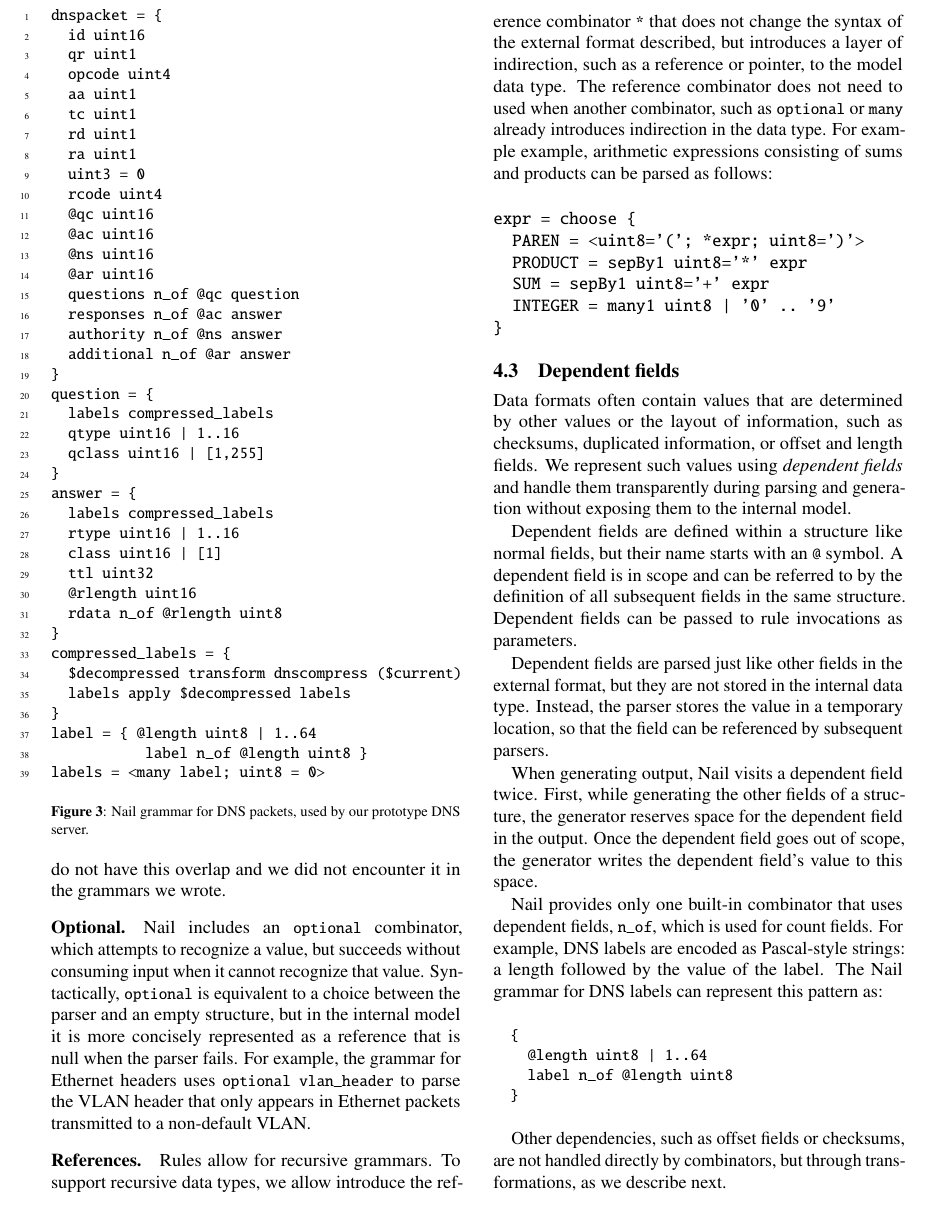
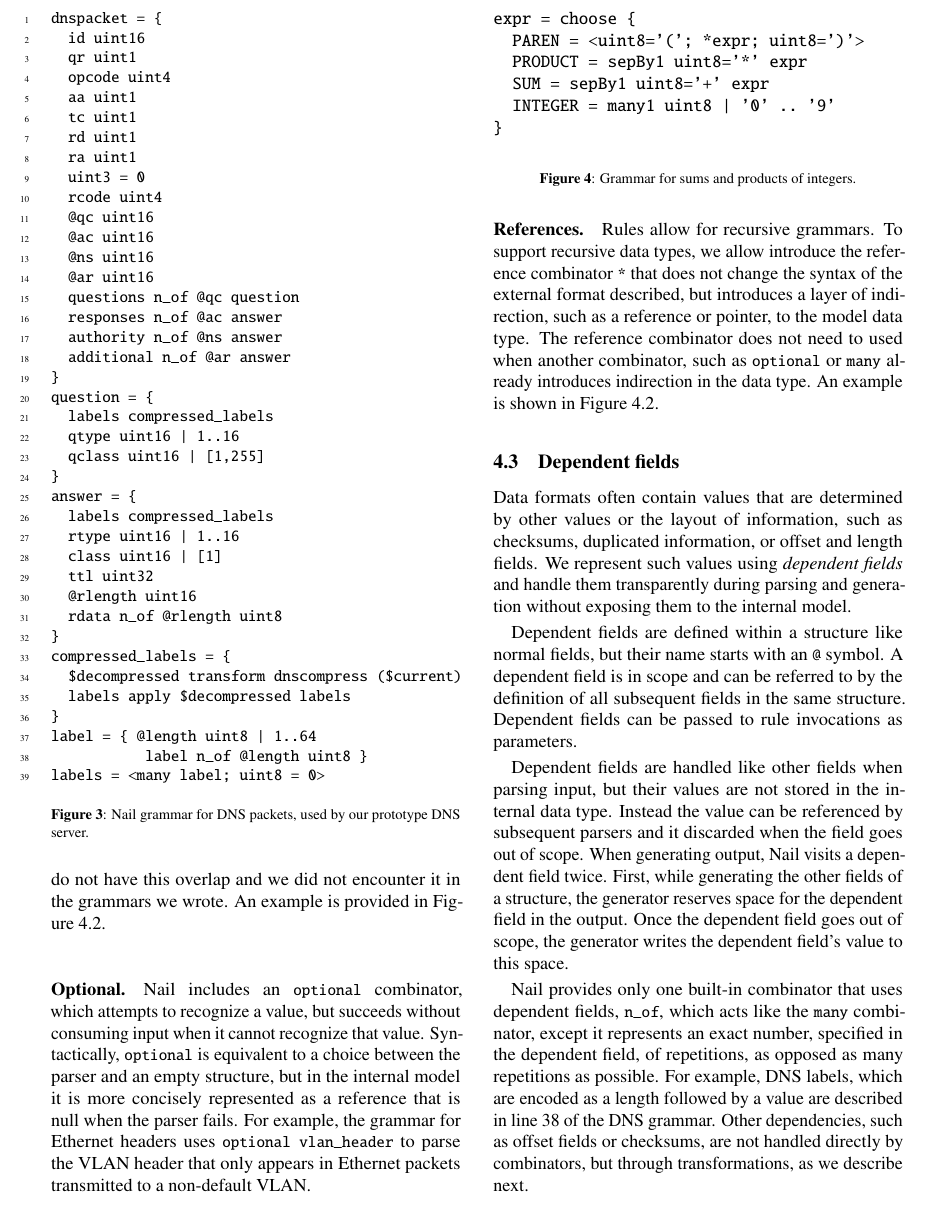
Before and after one commit to jbangert/nail, a LaTeX paper (paper/osdi14/main.tex, which reads paper/osdi14/design.tex): part of page 7 of 14, cut so that both start at the same text. Compiled offline with pdfLaTeX; a LaTeX package or settings file that is missing is left out.

Commit message:
Rewrote n_of. one paragraph over

```diff
--- a/paper/osdi14/design.tex
+++ b/paper/osdi14/design.tex
@@ -201,6 +201,7 @@ unions.  The programmer has to be careful when options overlap, because if the p
 generate output for a choice, but the external representation is also valid for an earlier,
 higher-priority option, the parser will interpret it as such. However, real data formats normally do
 not have this overlap and we did not encounter it in the grammars we wrote.
+An example is provided in Figure~\ref{fig:grammar-arith}.
 
 % If two options the same string could be parsed by two options, generated output for the latter
 % option is not necessarily understood identically by the parser. However, actual data formats are
@@ -221,9 +222,9 @@ Rules allow for recursive grammars. To support recursive data types, we allow in
 reference combinator \cc{*}  that does not change the syntax of the external format described, but
 introduces a layer of indirection, such as a reference or pointer, to the model data type.
 The reference combinator does not need to used when another combinator, such as \cc{optional} or
-\cc{many} already introduces indirection in the data type.
-For example example,   arithmetic expressions consisting of sums and products can be parsed as follows:
+\cc{many} already introduces indirection in the data type. An example is shown in Figure~\ref{fig:grammar-arith}.
 
+\begin{figure}
 \begin{verbatim}
 expr = choose {
   PAREN = <uint8='('; *expr; uint8=')'>
@@ -232,8 +233,9 @@ expr = choose {
   INTEGER = many1 uint8 | '0' .. '9'
 }
 \end{verbatim} \cc{paren = < uint8="("; optional *paren; uint8=")" >}.
-
-
+\label{fig:grammar-arith}
+\caption{Grammar for sums and products of integers.}
+\end{figure}
 % To support recursive structures, we include a reference combinator \cc{*}, which
 %   is syntactically equivalent to directly including the parser, but in the internal model adds a
 %   level of indirection to the value. This allows recursive structures to be parsed, f
@@ -252,30 +254,19 @@ Dependent fields are defined within a structure like normal fields, but their na
 A dependent field is in scope and can be referred to by the definition of all subsequent fields in
 the same structure. Dependent fields can be passed to rule invocations as parameters.
 
-Dependent fields are parsed just like other fields in the external format, but they are not stored
-in the internal data type. Instead, the parser stores the value in a
-temporary location, so that the field can be referenced by subsequent parsers.
-
+Dependent fields are handled like other fields when parsing input, but their values are not stored
+in the internal data type. Instead the value can be referenced by subsequent parsers and it
+discarded when the field goes out of scope.
 When generating output, Nail visits a dependent field twice. First, while generating the other fields of a
 structure, the generator reserves space for the dependent field in the output. Once
 the dependent field goes out of scope, the generator  writes the
 dependent field's value to this space.
 
-Nail provides only one built-in combinator that uses dependent fields, \cc{n_of}, which is used
-for count fields. For example, DNS labels are encoded as Pascal-style strings: a length followed by
-the value of the label. The Nail grammar for DNS labels can represent
-this pattern as:
-
-{
-\smaller[0.5]
-\begin{verbatim}
-  {
-    @length uint8 | 1..64
-    label n_of @length uint8
-  }
-\end{verbatim}
-}
-
+Nail provides only one built-in combinator that uses dependent fields, \cc{n_of}, which acts like
+the \cc{many} combinator, except it represents an exact number, specified in the dependent field, of
+repetitions, as opposed as many repetitions as possible. For example, DNS labels, which
+are encoded as a length followed by
+a value are described in line 38 of the DNS grammar.
 Other dependencies, such as offset fields or checksums, are not handled directly by combinators, but
 through  transformations, as we describe next.
 
```
